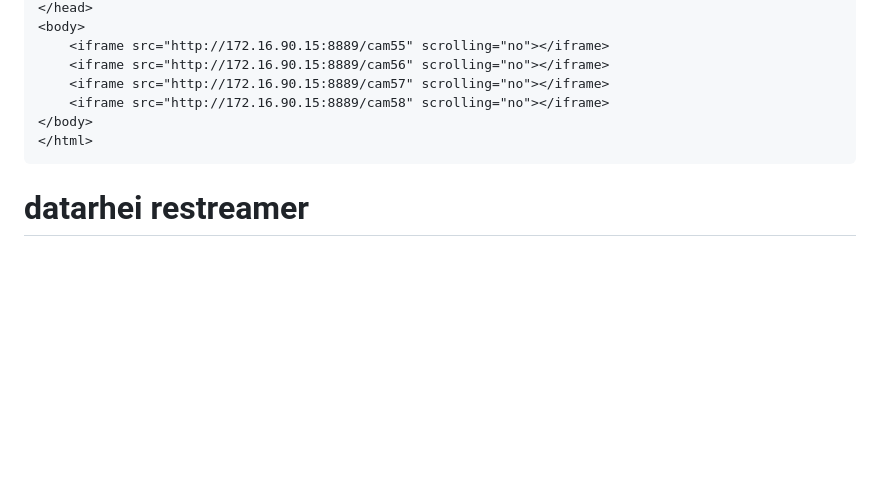
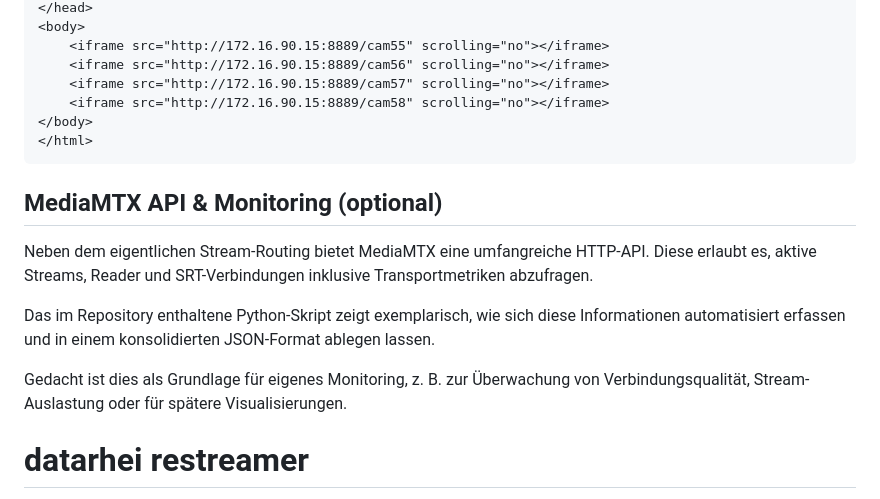
Before and after one commit to richtertoralf/mediamtx, a Markdown page: README.md, the part around the change. Rendered like a GitHub page; blank space fills up the shorter version.

````diff
--- a/README.md
+++ b/README.md
@@ -168,6 +168,21 @@ Mit dem mediamtx-Server kannst du dir jetzt, dank WebRTC und iframe, ganz einfac
 </html>
 ```
 
+## MediaMTX API & Monitoring (optional)
+
+Neben dem eigentlichen Stream-Routing bietet MediaMTX eine umfangreiche HTTP-API.
+Diese erlaubt es, aktive Streams, Reader und SRT-Verbindungen inklusive
+Transportmetriken abzufragen.
+
+Das im Repository enthaltene Python-Skript zeigt exemplarisch,
+wie sich diese Informationen automatisiert erfassen und in einem
+konsolidierten JSON-Format ablegen lassen.
+
+Gedacht ist dies als Grundlage für eigenes Monitoring,
+z. B. zur Überwachung von Verbindungsqualität, Stream-Auslastung
+oder für spätere Visualisierungen.
+
+
 # datarhei restreamer
 Der Restreamer ist eine Streaming-Server-Lösung mit Benutzeroberfläche um RTMP- oder SRT-Streams zu YouTube, Twitch, Facebook, Vimeo oder andere Streaming-Lösungen wie Wowza weiterzuleiten. Zusätzlich besteht die Möglichkeit, den Stream auch direkt vom Server, per RTMP oder SRT abzurufen und es gibt eine einfache Webseite, wo Besucher den den Stream direkt anschauen können.
 Hier eine schnelle Installationsvariante:
````
